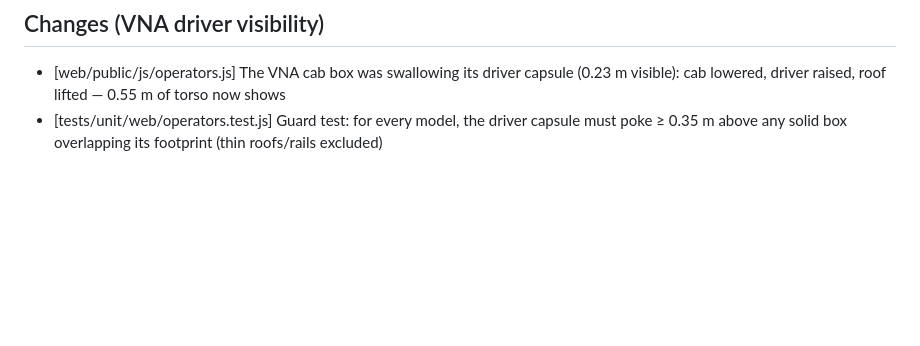
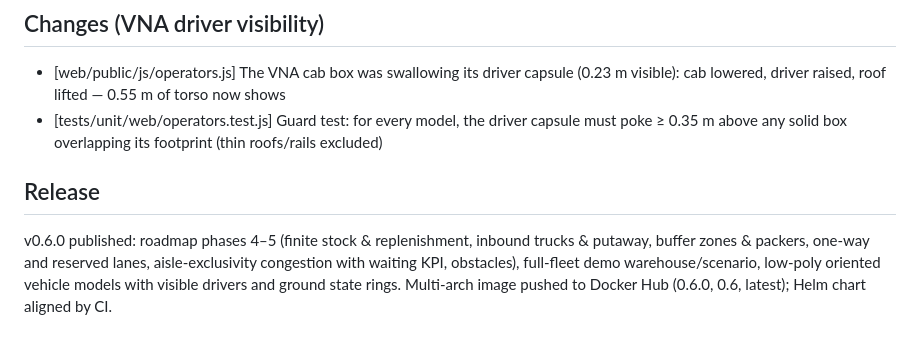
Before and after one commit to PPCM/simsteps, a Markdown page: doc/changelog/2026-07-05.md, the part around the change. Rendered like a GitHub page; blank space fills up the shorter version.

Commit message:
Note de release v0.6.0 dans le changelog

```diff
--- a/doc/changelog/2026-07-05.md
+++ b/doc/changelog/2026-07-05.md
@@ -216,3 +216,6 @@ User-selected style 5 from the mockup board (no beacon, walk-behind operators).
 
 - [web/public/js/operators.js] The VNA cab box was swallowing its driver capsule (0.23 m visible): cab lowered, driver raised, roof lifted — 0.55 m of torso now shows
 - [tests/unit/web/operators.test.js] Guard test: for every model, the driver capsule must poke ≥ 0.35 m above any solid box overlapping its footprint (thin roofs/rails excluded)
+
+## Release
+v0.6.0 published: roadmap phases 4–5 (finite stock & replenishment, inbound trucks & putaway, buffer zones & packers, one-way and reserved lanes, aisle-exclusivity congestion with waiting KPI, obstacles), full-fleet demo warehouse/scenario, low-poly oriented vehicle models with visible drivers and ground state rings. Multi-arch image pushed to Docker Hub (0.6.0, 0.6, latest); Helm chart aligned by CI.
```
